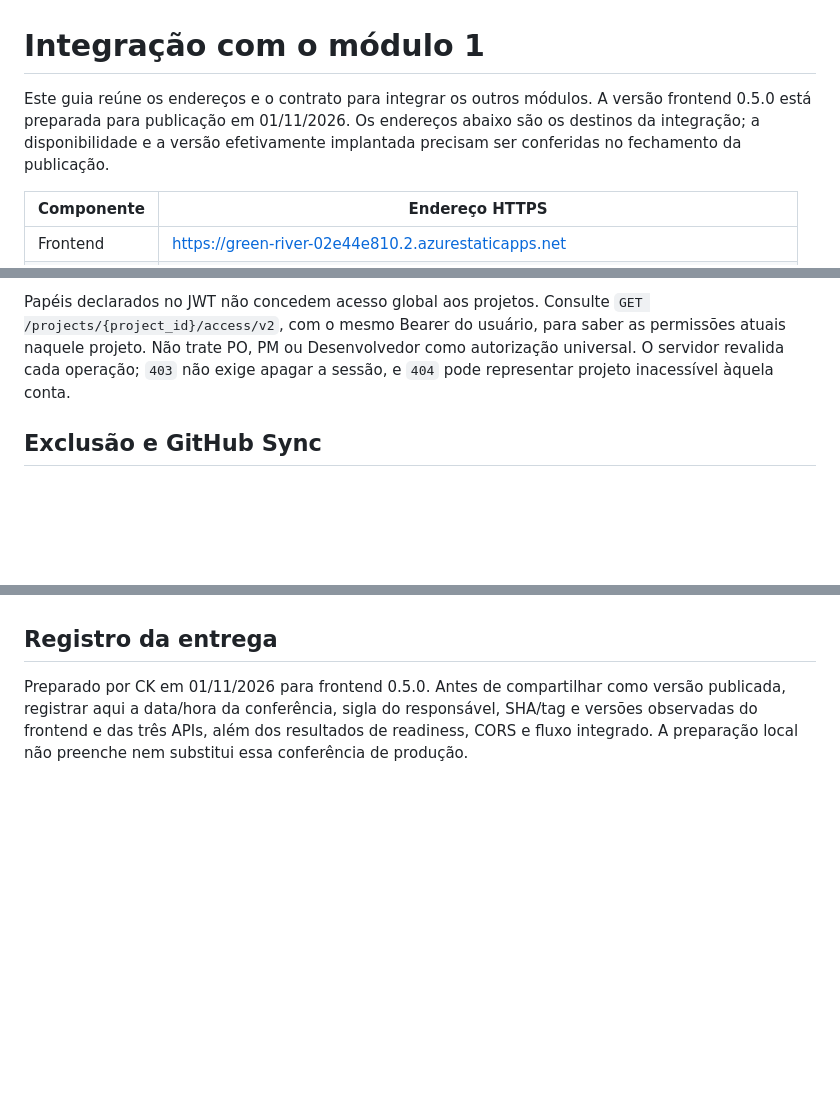
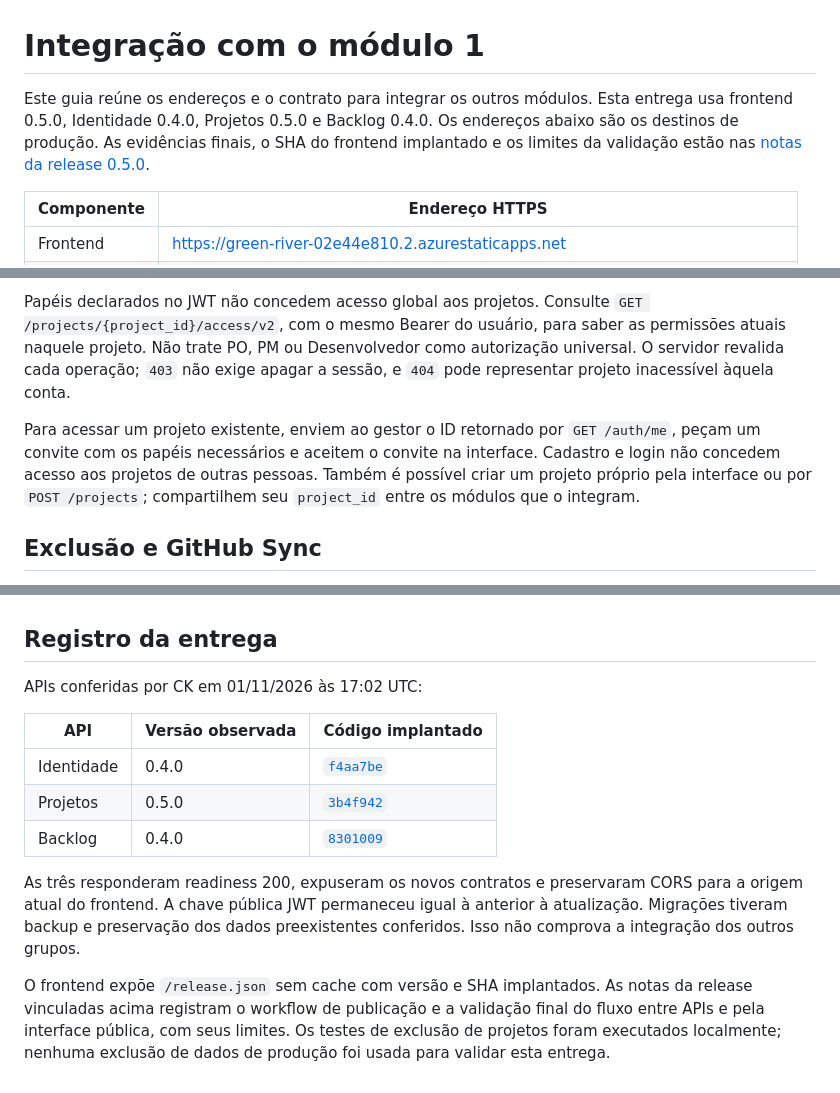
Before and after one commit to Ckenz0/MOD1-WebFrontend, a Markdown page: docs/integracao-outros-modulos.md, 3 parts joined by grey strips. Rendered like a GitHub page; blank space fills up the shorter version.

Commit message:
docs(integration): record verified backend releases and access steps
Co-authored-by: Igor Cezarino Pereira da Silva <igorcezarino10@gmail.com>

```diff
--- a/docs/integracao-outros-modulos.md
+++ b/docs/integracao-outros-modulos.md
@@ -1,9 +1,10 @@
 # Integração com o módulo 1
 
 Este guia reúne os endereços e o contrato para integrar os outros módulos.
-A versão frontend 0.5.0 está preparada para publicação em 01/11/2026. Os endereços
-abaixo são os destinos da integração; a disponibilidade e a versão efetivamente
-implantada precisam ser conferidas no fechamento da publicação.
+Esta entrega usa frontend 0.5.0, Identidade 0.4.0, Projetos 0.5.0 e Backlog 0.4.0.
+Os endereços abaixo são os destinos de produção. As evidências finais, o SHA do
+frontend implantado e os limites da validação estão nas
+[notas da release 0.5.0](https://github.com/Ckenz0/MOD1-WebFrontend/releases/tag/v0.5.0).
 
 | Componente | Endereço HTTPS |
 | --- | --- |
@@ -49,6 +50,12 @@ as permissões atuais naquele projeto. Não trate PO, PM ou Desenvolvedor como
 autorização universal. O servidor revalida cada operação; `403` não exige apagar
 a sessão, e `404` pode representar projeto inacessível àquela conta.
 
+Para acessar um projeto existente, enviem ao gestor o ID retornado por
+`GET /auth/me`, peçam um convite com os papéis necessários e aceitem o convite
+na interface. Cadastro e login não concedem acesso aos projetos de outras
+pessoas. Também é possível criar um projeto próprio pela interface ou por
+`POST /projects`; compartilhem seu `project_id` entre os módulos que o integram.
+
 ## Exclusão e GitHub Sync
 
 `DELETE /projects/{project_id}` exige o proprietário e se destina a cadastros
@@ -86,8 +93,21 @@ contas nem fluxo real completo de recuperação/confirmação.
 
 ## Registro da entrega
 
-Preparado por CK em 01/11/2026 para frontend 0.5.0. Antes de compartilhar como
-versão publicada, registrar aqui a data/hora da conferência, sigla do responsável,
-SHA/tag e versões observadas do frontend e das três APIs, além dos resultados
-de readiness, CORS e fluxo integrado. A preparação local não preenche nem
-substitui essa conferência de produção.
+APIs conferidas por CK em 01/11/2026 às 17:02 UTC:
+
+| API | Versão observada | Código implantado |
+| --- | --- | --- |
+| Identidade | 0.4.0 | [`f4aa7be`](https://github.com/Ckenz0/MOD1-IdentityService/commit/f4aa7be567cb603706933922350d5c97ab12c79f) |
+| Projetos | 0.5.0 | [`3b4f942`](https://github.com/briankfreire/MOD1-ProjectsServices/commit/3b4f942982cdfc84ddb41ac1f30a0ee005c07694) |
+| Backlog | 0.4.0 | [`8301009`](https://github.com/igorcpds/MOD1-BacklogService/commit/83010094dc794d3077e62a6cfe480d82472d0b86) |
+
+As três responderam readiness 200, expuseram os novos contratos e preservaram
+CORS para a origem atual do frontend. A chave pública JWT permaneceu igual à
+anterior à atualização. Migrações tiveram backup e preservação dos dados
+preexistentes conferidos. Isso não comprova a integração dos outros grupos.
+
+O frontend expõe `/release.json` sem cache com versão e SHA implantados. As
+notas da release vinculadas acima registram o workflow de publicação e a
+validação final do fluxo entre APIs e pela interface pública, com seus limites.
+Os testes de exclusão de projetos foram executados localmente; nenhuma exclusão
+de dados de produção foi usada para validar esta entrega.
```
